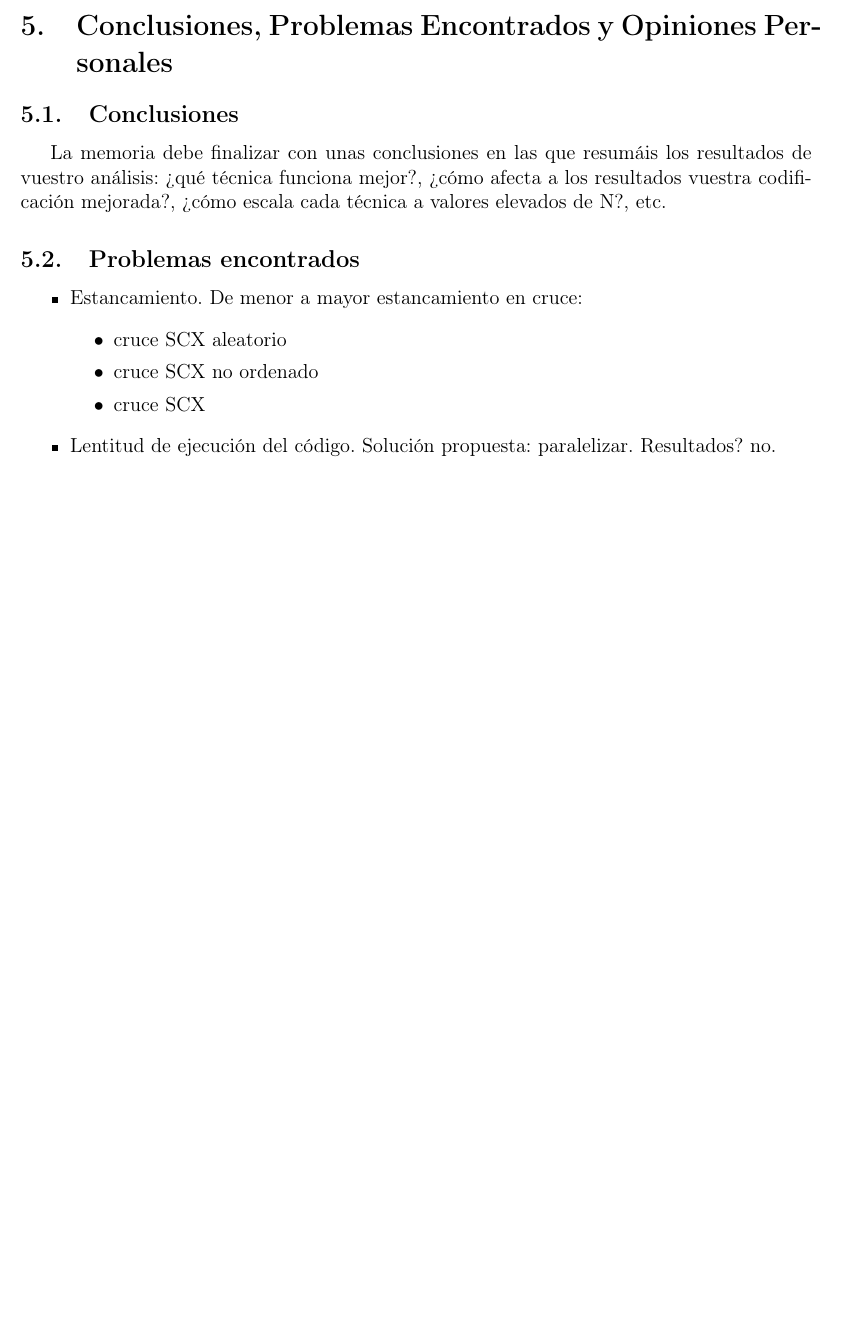
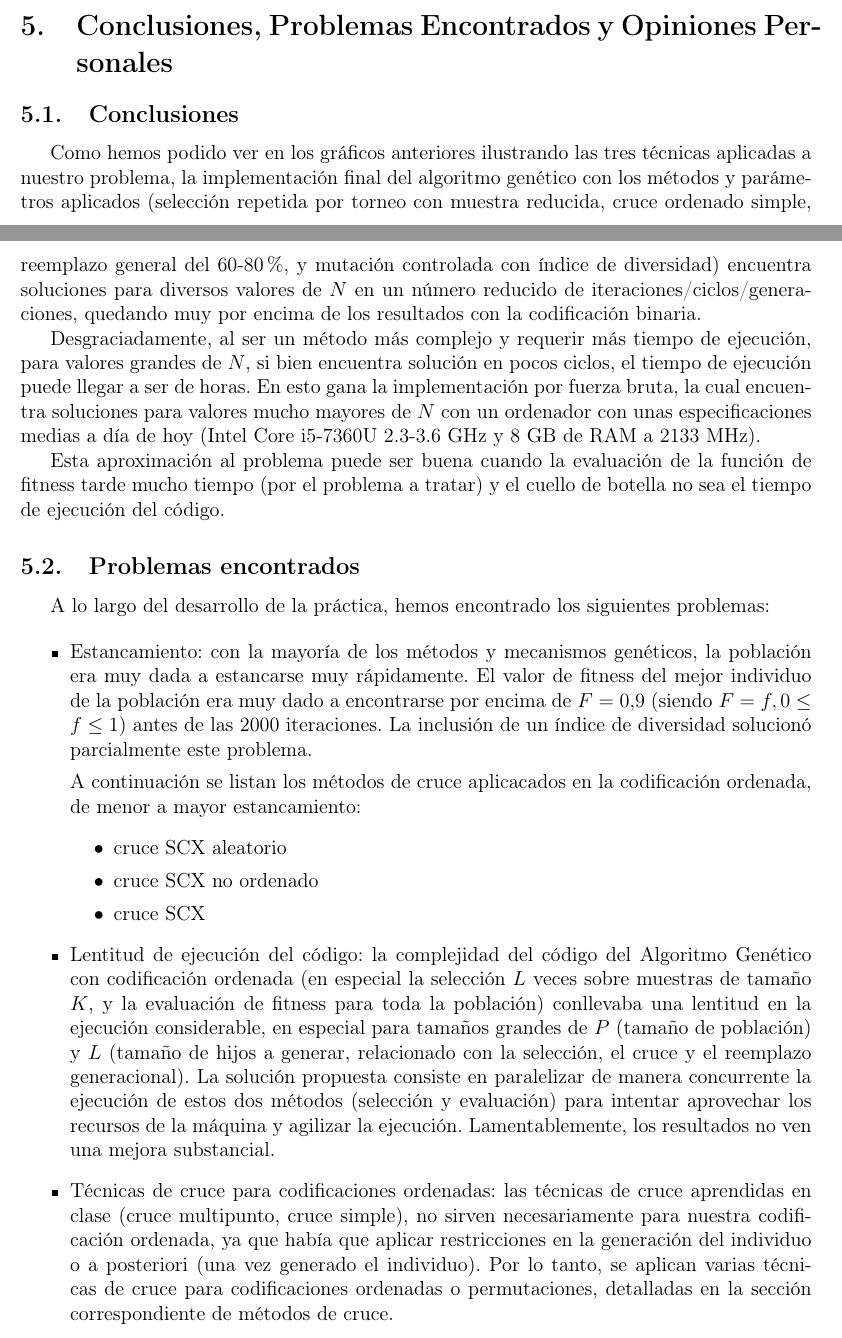
Before and after one commit to blayhem/uc3m-GA-nqueens, a LaTeX document (report/report.tex): part of page 9 of 9 before the commit and two parts of pages 8 and 9 of 10 after it, the two joined at a grey line, cut so that both start at the same text, the shorter picture padded with empty space. Compiled offline with pdfLaTeX.

Commit message:
Report 90% (TODO: ampliacion, review)

```diff
--- a/report/report.tex
+++ b/report/report.tex
@@ -331,17 +331,27 @@ Probar con los tres métodos.
 
 \subsection{Conclusiones}
 
-La memoria debe finalizar con unas conclusiones en las que resumáis los resultados de vuestro análisis: ¿qué técnica funciona mejor?, ¿cómo afecta a los resultados vuestra codificación mejorada?, ¿cómo escala cada técnica a valores elevados de N?, etc.
+Como hemos podido ver en los gráficos anteriores ilustrando las tres técnicas aplicadas a nuestro problema, la implementación final del algoritmo genético con los métodos y parámetros aplicados (selección repetida por torneo con muestra reducida, cruce ordenado simple, reemplazo general del 60-80\%, y mutación controlada con índice de diversidad) encuentra soluciones para diversos valores de $N$ en un número reducido de iteraciones/ciclos/generaciones, quedando muy por encima de los resultados con la codificación binaria.
+
+Desgraciadamente, al ser un método más complejo y requerir más tiempo de ejecución, para valores grandes de $N$, si bien encuentra solución en pocos ciclos, el tiempo de ejecución puede llegar a ser de horas. En esto gana la implementación por fuerza bruta, la cual encuentra soluciones para valores mucho mayores de $N$ con un ordenador con unas especificaciones medias a día de hoy (Intel Core i5-7360U 2.3-3.6 GHz y 8 GB de RAM a 2133 MHz).
+
+Esta aproximación al problema puede ser buena cuando la evaluación de la función de fitness tarde mucho tiempo (por el problema a tratar) y el cuello de botella no sea el tiempo de ejecución del código.
 
 \subsection{Problemas encontrados}
+
+A lo largo del desarrollo de la práctica, hemos encontrado los siguientes problemas:
+
 \begin{itemize}
-    \item Estancamiento. De menor a mayor estancamiento en cruce:
+    \item Estancamiento: con la mayoría de los métodos y mecanismos genéticos, la población era muy dada a estancarse muy rápidamente. El valor de fitness del mejor individuo de la población era muy dado a encontrarse por encima de $F=0.9$ (siendo $F=f, 0\le f\le1$) antes de las 2000 iteraciones. La inclusión de un índice de diversidad solucionó parcialmente este problema.
+
+    A continuación se listan los métodos de cruce aplicacados en la codificación ordenada, de menor a mayor estancamiento:
     \begin{itemize}
         \item cruce SCX aleatorio
         \item cruce SCX no ordenado
         \item cruce SCX
     \end{itemize}
-    \item Lentitud de ejecución del código. Solución propuesta: paralelizar. Resultados? no.
+    \item Lentitud de ejecución del código: la complejidad del código del Algoritmo Genético con codificación ordenada (en especial la selección $L$ veces sobre muestras de tamaño $K$, y la evaluación de fitness para toda la población) conllevaba una lentitud en la ejecución considerable, en especial para tamaños grandes de $P$ (tamaño de población) y $L$ (tamaño de hijos a generar, relacionado con la selección, el cruce y el reemplazo generacional). La solución propuesta consiste en paralelizar de manera concurrente la ejecución de estos dos métodos (selección y evaluación) para intentar aprovechar los recursos de la máquina y agilizar la ejecución. Lamentablemente, los resultados no ven una mejora substancial.
+    \item Técnicas de cruce para codificaciones ordenadas: las técnicas de cruce aprendidas en clase (cruce multipunto, cruce simple), no sirven necesariamente para nuestra codificación ordenada, ya que había que aplicar restricciones en la generación del individuo o a posteriori (una vez generado el individuo). Por lo tanto, se aplican varias técnicas de cruce para codificaciones ordenadas o permutaciones, detalladas en la sección correspondiente de métodos de cruce.
 \end{itemize}
 
 \subsection{Opiniones personales}
```
Also changed, not shown: report/report.tex (18 more changed lines).
